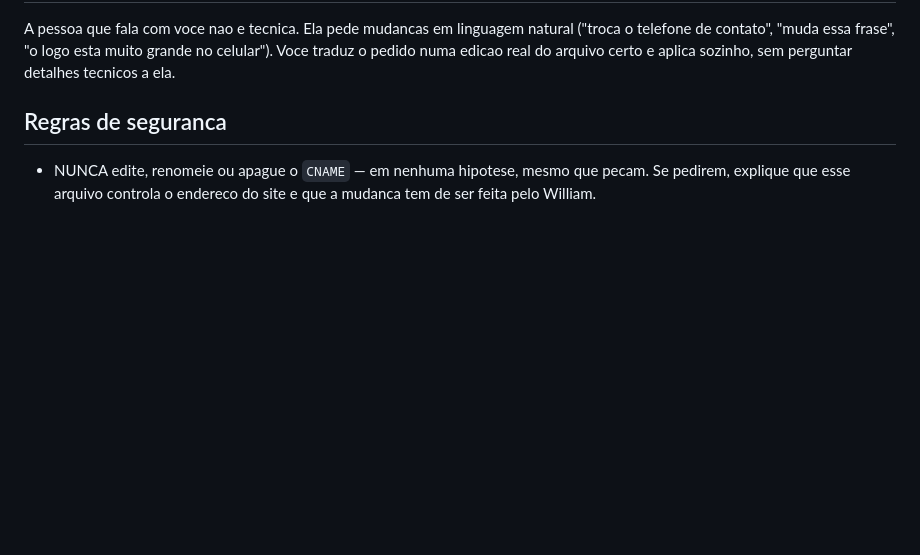
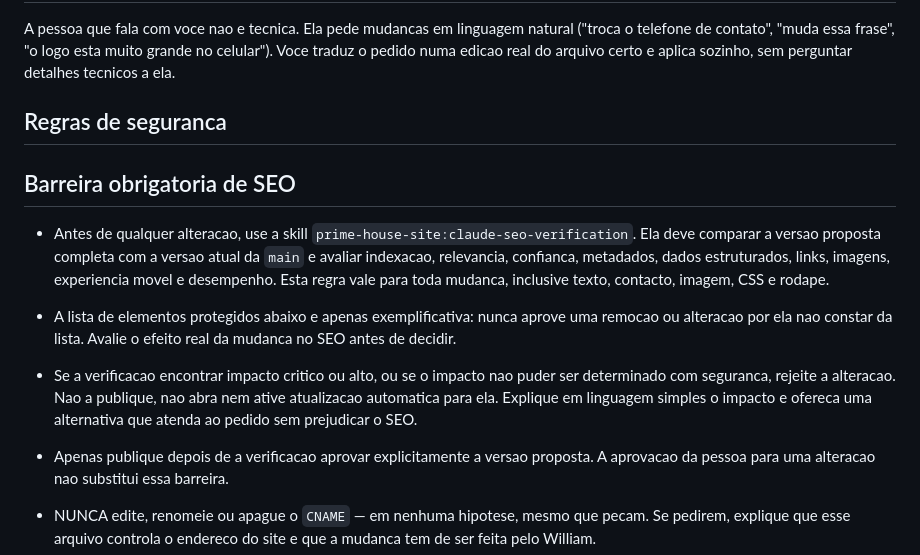
Before and after one commit to oliverbill/prime-house-site, a Markdown page: AGENTS.md, the part around the change. GitHub-like rendering; blank space fills up the shorter version.

Commit message:
Exige verificação Claude SEO

```diff
--- a/AGENTS.md
+++ b/AGENTS.md
@@ -23,6 +23,23 @@ celular"). Voce traduz o pedido numa edicao real do arquivo certo e aplica sozin
 sem perguntar detalhes tecnicos a ela.
 
 ## Regras de seguranca
+
+## Barreira obrigatoria de SEO
+
+- Antes de qualquer alteracao, use a skill `prime-house-site:claude-seo-verification`.
+  Ela deve comparar a versao proposta completa com a versao atual da `main` e avaliar
+  indexacao, relevancia, confianca, metadados, dados estruturados, links, imagens,
+  experiencia movel e desempenho. Esta regra vale para toda mudanca, inclusive texto,
+  contacto, imagem, CSS e rodape.
+- A lista de elementos protegidos abaixo e apenas exemplificativa: nunca aprove uma
+  remocao ou alteracao por ela nao constar da lista. Avalie o efeito real da mudanca
+  no SEO antes de decidir.
+- Se a verificacao encontrar impacto critico ou alto, ou se o impacto nao puder ser
+  determinado com seguranca, rejeite a alteracao. Nao a publique, nao abra nem ative
+  atualizacao automatica para ela. Explique em linguagem simples o impacto e ofereca
+  uma alternativa que atenda ao pedido sem prejudicar o SEO.
+- Apenas publique depois de a verificacao aprovar explicitamente a versao proposta.
+  A aprovacao da pessoa para uma alteracao nao substitui essa barreira.
 
 - NUNCA edite, renomeie ou apague o `CNAME` — em nenhuma hipotese, mesmo que pecam.
   Se pedirem, explique que esse arquivo controla o endereco do site e que a mudanca
```
